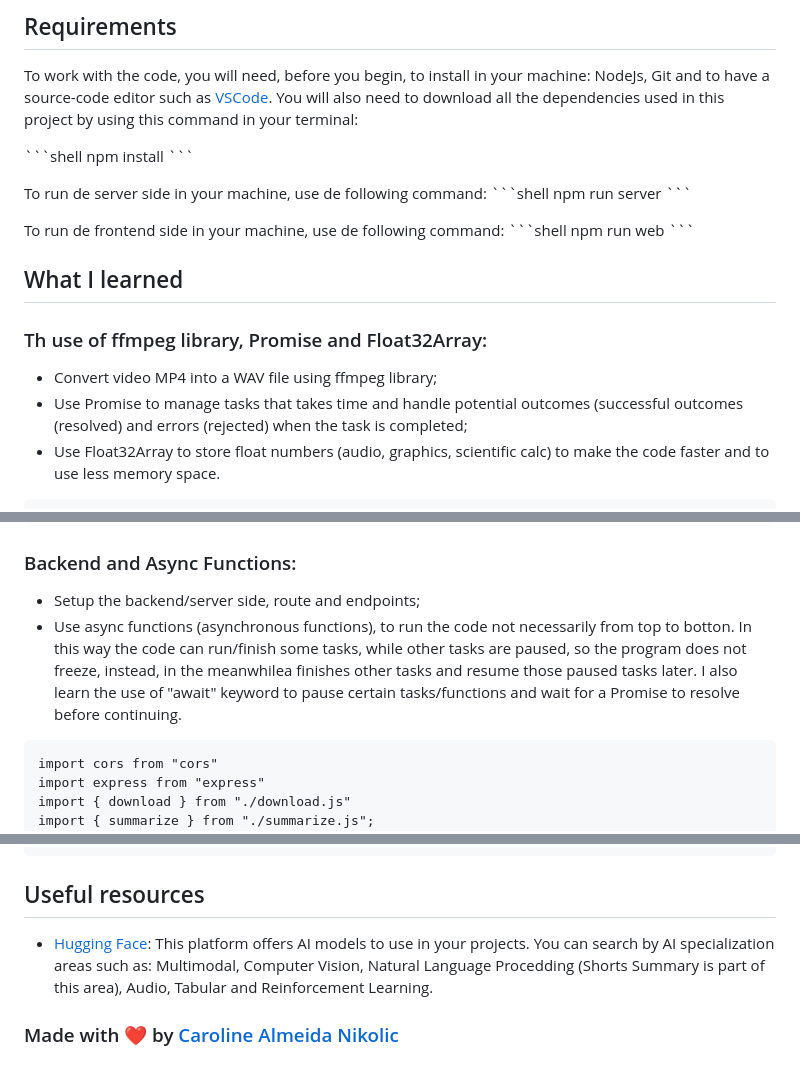
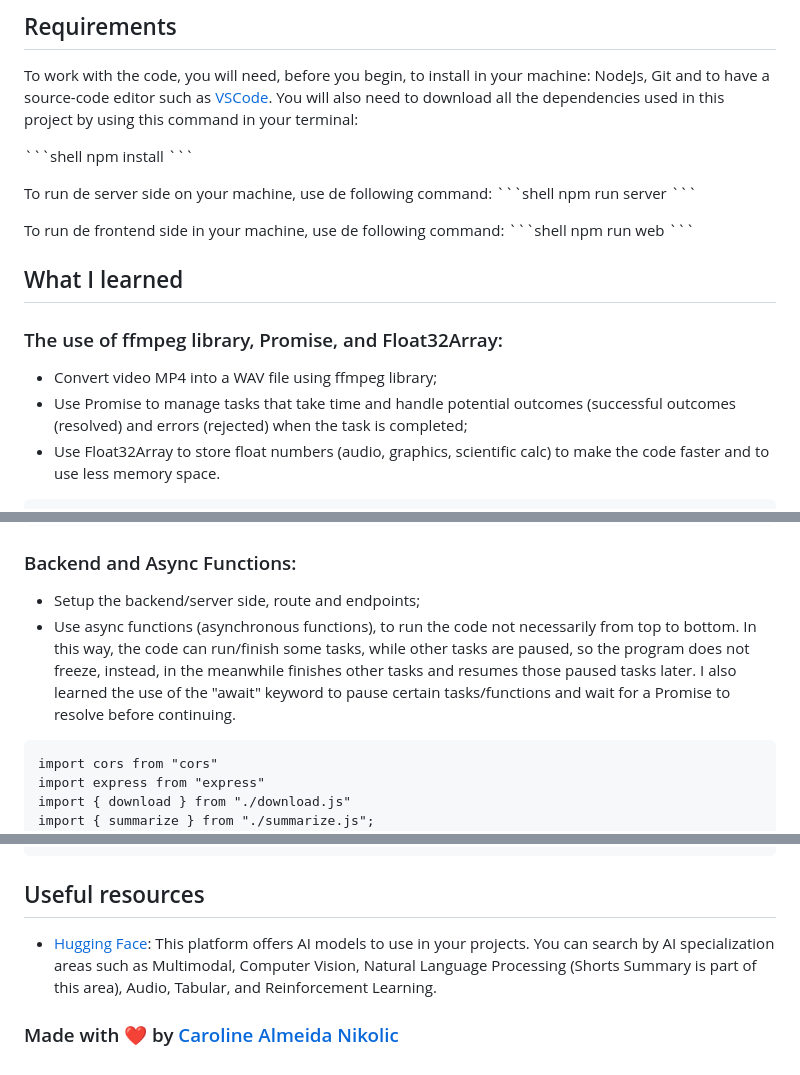
Before and after one commit to CarolANikolic/shorts-summary, a Markdown page: README.md, 3 parts joined by grey strips. Drawn GitHub-style.

````diff
--- a/README.md
+++ b/README.md
@@ -56,7 +56,7 @@ You will also need to download all the dependencies used in this project by usin
 npm install
 \```
 
-To run de server side in your machine, use de following command:
+To run de server side on your machine, use de following command:
 \```shell
 npm run server
 \```
@@ -68,10 +68,10 @@ npm run web
 
 ## What I learned
 
-### Th use of ffmpeg library, Promise and Float32Array:
+### The use of ffmpeg library, Promise, and Float32Array:
 
 - Convert video MP4 into a WAV file using ffmpeg library;
-- Use Promise to manage tasks that takes time and handle potential outcomes (successful outcomes (resolved) and errors (rejected) when the task is completed;
+- Use Promise to manage tasks that take time and handle potential outcomes (successful outcomes (resolved) and errors (rejected) when the task is completed;
 - Use Float32Array to store float numbers (audio, graphics, scientific calc) to make the code faster and to use less memory space.
 
 ~~~
@@ -112,7 +112,7 @@ new Promise((resolve, reject) => {
 
 ### Backend and Async Functions:
 - Setup the backend/server side, route and endpoints;
-- Use async functions (asynchronous functions), to run the code not necessarily from top to botton. In this way the code can run/finish some tasks, while other tasks are paused, so the program does not freeze, instead, in the meanwhilea finishes other tasks and resume those paused tasks later. I also learn the use of "await" keyword to pause certain tasks/functions and wait for a Promise to resolve before continuing.
+- Use async functions (asynchronous functions), to run the code not necessarily from top to bottom. In this way, the code can run/finish some tasks, while other tasks are paused, so the program does not freeze, instead, in the meanwhile finishes other tasks and resumes those paused tasks later. I also learned the use of the "await" keyword to pause certain tasks/functions and wait for a Promise to resolve before continuing.
 
 ~~~
 import cors from "cors"
@@ -180,6 +180,6 @@ export async function summarize(text) {
 ~~~
 
 ## Useful resources
-- [Hugging Face](https://huggingface.co): This platform offers AI models to use in your projects. You can search by AI specialization areas such as: Multimodal, Computer Vision, Natural Language Procedding (Shorts Summary is part of this area), Audio, Tabular and Reinforcement Learning.
+- [Hugging Face](https://huggingface.co): This platform offers AI models to use in your projects. You can search by AI specialization areas such as Multimodal, Computer Vision, Natural Language Processing (Shorts Summary is part of this area), Audio, Tabular, and Reinforcement Learning.
 
 ### Made with :heart: by [Caroline Almeida Nikolic](https://www.linkedin.com/in/carolinealmeidanikolic/)
````
Also changed, not shown: other parts of README.md (+13 -13 lines).
